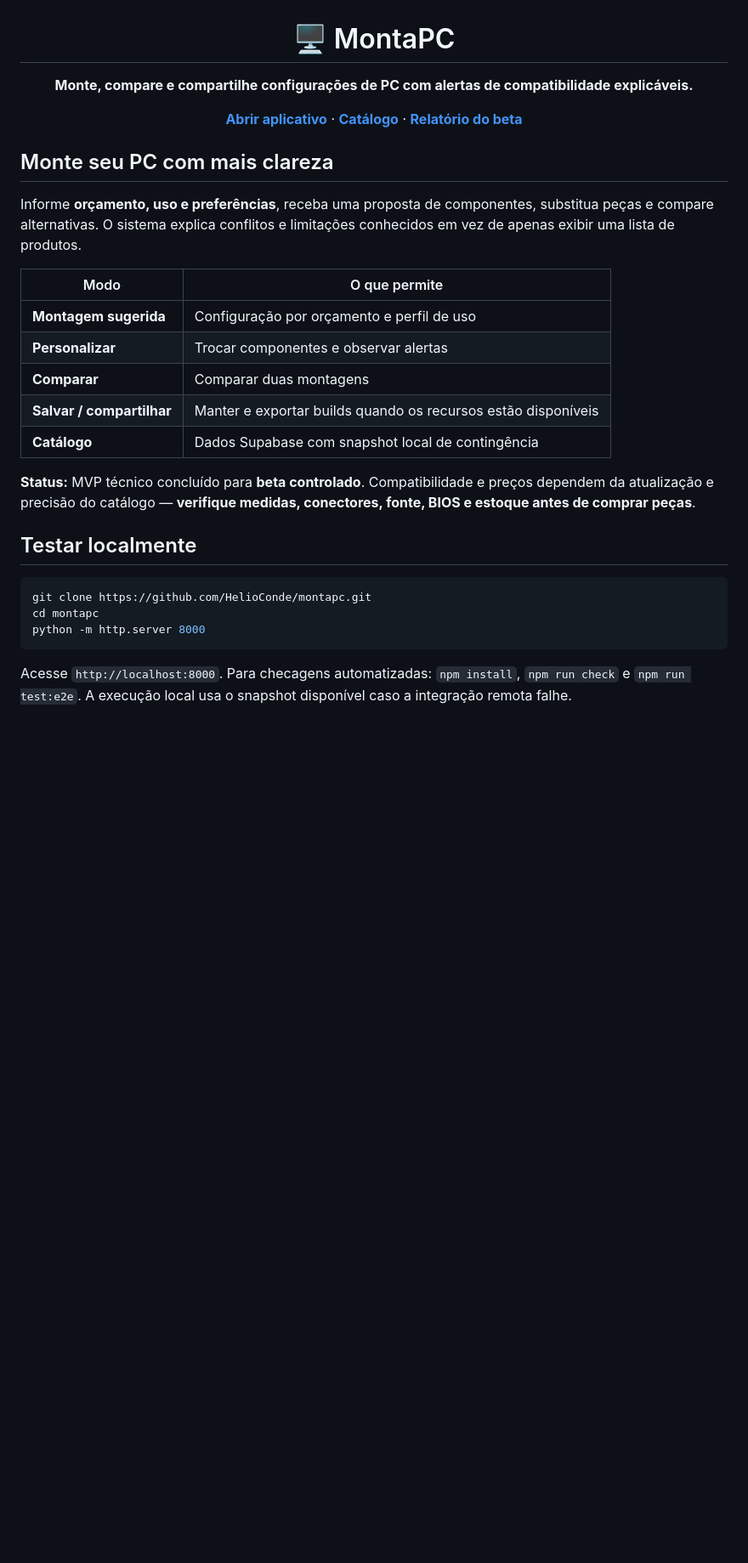
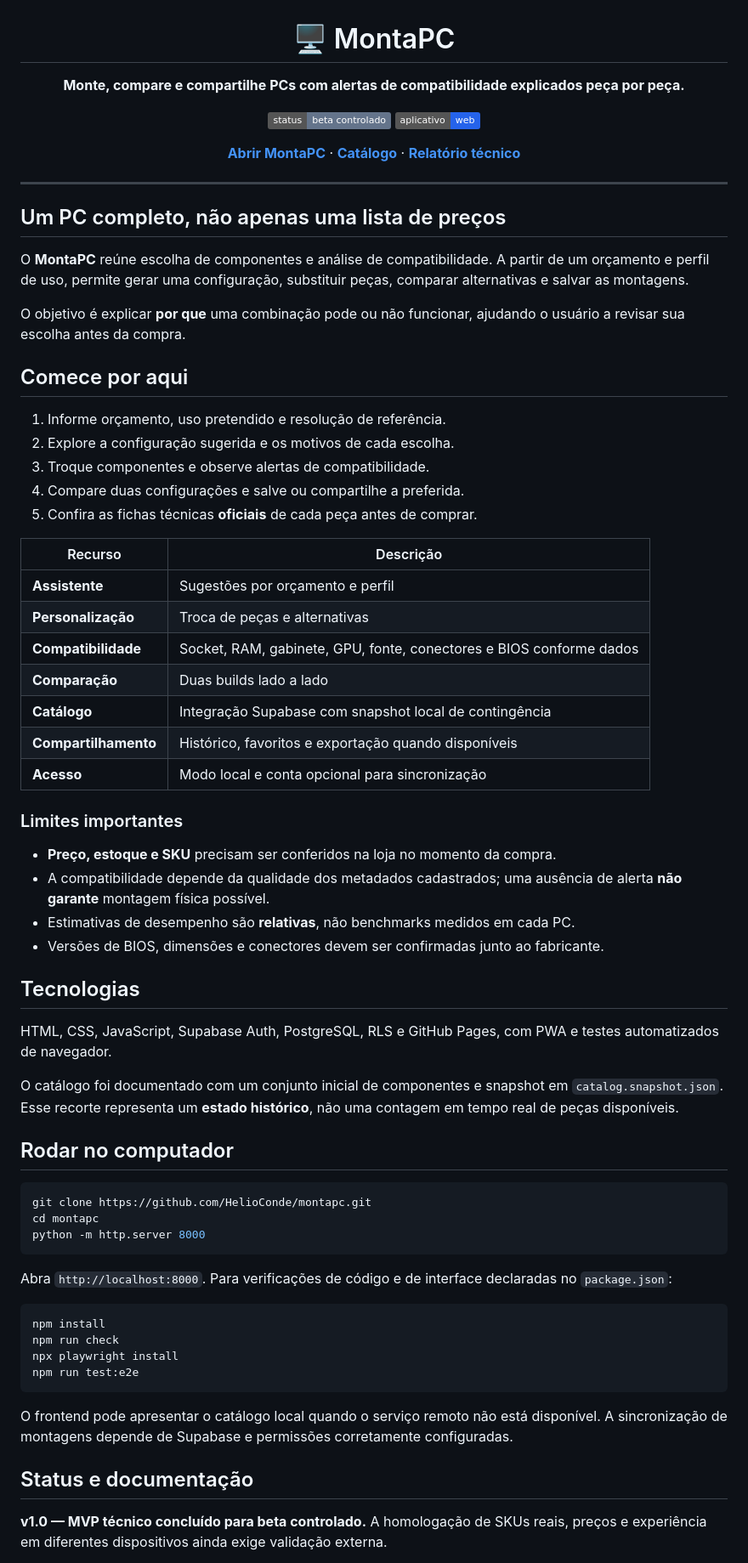
Before and after one commit to HelioConde/montapc, a Markdown page: README.md, the part around one of its changes. Shown at 85% size. Drawn GitHub-style; badges without logos; blank space fills up the shorter version.

Commit message:
docs(montapc): guia de montagem, verificações e limites de compatibilidade

````diff
--- a/README.md
+++ b/README.md
@@ -1,24 +1,50 @@
 <div align="center">
   <h1>🖥️ MontaPC</h1>
-  <p><strong>Monte, compare e compartilhe configurações de PC com alertas de compatibilidade explicáveis.</strong></p>
-  <p><a href="https://helioconde.github.io/montapc/"><strong>Abrir aplicativo</strong></a> · <a href="CATALOG.md"><strong>Catálogo</strong></a> · <a href="RELEASE_V1.md"><strong>Relatório do beta</strong></a></p>
+  <p><strong>Monte, compare e compartilhe PCs com alertas de compatibilidade explicados peça por peça.</strong></p>
+  <p><img alt="Beta controlado" src="https://img.shields.io/badge/status-beta%20controlado-64748b"> <img alt="Aplicativo web" src="https://img.shields.io/badge/aplicativo-web-2563eb"></p>
+  <p><a href="https://helioconde.github.io/montapc/"><strong>Abrir MontaPC</strong></a> · <a href="CATALOG.md"><strong>Catálogo</strong></a> · <a href="RELEASE_V1.md"><strong>Relatório técnico</strong></a></p>
 </div>
 
-## Monte seu PC com mais clareza
+---
 
-Informe **orçamento, uso e preferências**, receba uma proposta de componentes, substitua peças e compare alternativas. O sistema explica conflitos e limitações conhecidos em vez de apenas exibir uma lista de produtos.
+## Um PC completo, não apenas uma lista de preços
 
-| Modo | O que permite |
+O **MontaPC** reúne escolha de componentes e análise de compatibilidade. A partir de um orçamento e perfil de uso, permite gerar uma configuração, substituir peças, comparar alternativas e salvar as montagens.
+
+O objetivo é explicar **por que** uma combinação pode ou não funcionar, ajudando o usuário a revisar sua escolha antes da compra.
+
+## Comece por aqui
+
+1. Informe orçamento, uso pretendido e resolução de referência.
+2. Explore a configuração sugerida e os motivos de cada escolha.
+3. Troque componentes e observe alertas de compatibilidade.
+4. Compare duas configurações e salve ou compartilhe a preferida.
+5. Confira as fichas técnicas **oficiais** de cada peça antes de comprar.
+
+| Recurso | Descrição |
 | --- | --- |
-| **Montagem sugerida** | Configuração por orçamento e perfil de uso |
-| **Personalizar** | Trocar componentes e observar alertas |
-| **Comparar** | Comparar duas montagens |
-| **Salvar / compartilhar** | Manter e exportar builds quando os recursos estão disponíveis |
-| **Catálogo** | Dados Supabase com snapshot local de contingência |
+| **Assistente** | Sugestões por orçamento e perfil |
+| **Personalização** | Troca de peças e alternativas |
+| **Compatibilidade** | Socket, RAM, gabinete, GPU, fonte, conectores e BIOS conforme dados |
+| **Comparação** | Duas builds lado a lado |
+| **Catálogo** | Integração Supabase com snapshot local de contingência |
+| **Compartilhamento** | Histórico, favoritos e exportação quando disponíveis |
+| **Acesso** | Modo local e conta opcional para sincronização |
 
-**Status:** MVP técnico concluído para **beta controlado**. Compatibilidade e preços dependem da atualização e precisão do catálogo — **verifique medidas, conectores, fonte, BIOS e estoque antes de comprar peças**.
+### Limites importantes
 
-## Testar localmente
+- **Preço, estoque e SKU** precisam ser conferidos na loja no momento da compra.
+- A compatibilidade depende da qualidade dos metadados cadastrados; uma ausência de alerta **não garante** montagem física possível.
+- Estimativas de desempenho são **relativas**, não benchmarks medidos em cada PC.
+- Versões de BIOS, dimensões e conectores devem ser confirmadas junto ao fabricante.
+
+## Tecnologias
+
+HTML, CSS, JavaScript, Supabase Auth, PostgreSQL, RLS e GitHub Pages, com PWA e testes automatizados de navegador.
+
+O catálogo foi documentado com um conjunto inicial de componentes e snapshot em `catalog.snapshot.json`. Esse recorte representa um **estado histórico**, não uma contagem em tempo real de peças disponíveis.
+
+## Rodar no computador
 
 ```bash
 git clone https://github.com/HelioConde/montapc.git
@@ -26,4 +52,18 @@ cd montapc
 python -m http.server 8000
 ```
 
-Acesse `http://localhost:8000`. Para checagens automatizadas: `npm install`, `npm run check` e `npm run test:e2e`. A execução local usa o snapshot disponível caso a integração remota falhe.
+Abra `http://localhost:8000`. Para verificações de código e de interface declaradas no `package.json`:
+
+```bash
+npm install
+npm run check
+npx playwright install
+npm run test:e2e
+```
+
+O frontend pode apresentar o catálogo local quando o serviço remoto não está disponível. A sincronização de montagens depende de Supabase e permissões corretamente configuradas.
+
+## Status e documentação
+
+**v1.0 — MVP técnico concluído para beta controlado.** A homologação de SKUs reais, preços e experiência em diferentes dispositivos ainda exige validação externa.
+
````
Also changed, not shown: other parts of README.md (+4 -118 lines).
